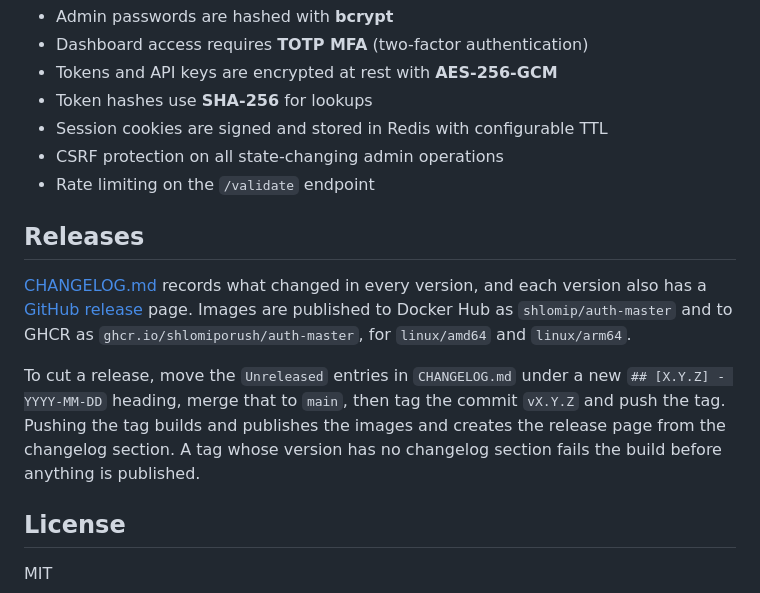
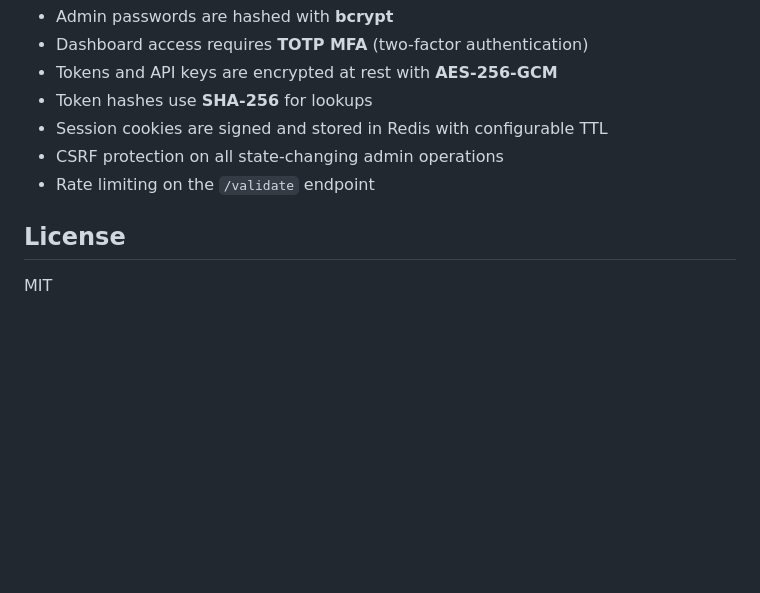
Before and after one commit to ShlomiPorush/auth-master, a Markdown page: README.md, the part around the change. GitHub-like rendering; blank space fills up the shorter version.

Commit message:
Drop the README releases section
The changelog sits at the repository root and the workflow enforces it.
A separate prose description of the process added nothing.

```diff
--- a/README.md
+++ b/README.md
@@ -83,19 +83,6 @@ See [API.md](API.md) for the full REST API reference.
 - CSRF protection on all state-changing admin operations
 - Rate limiting on the `/validate` endpoint
 
-## Releases
-
-[CHANGELOG.md](CHANGELOG.md) records what changed in every version, and each
-version also has a [GitHub release](../../releases) page. Images are published
-to Docker Hub as `shlomip/auth-master` and to GHCR as
-`ghcr.io/shlomiporush/auth-master`, for `linux/amd64` and `linux/arm64`.
-
-To cut a release, move the `Unreleased` entries in `CHANGELOG.md` under a new
-`## [X.Y.Z] - YYYY-MM-DD` heading, merge that to `main`, then tag the commit
-`vX.Y.Z` and push the tag. Pushing the tag builds and publishes the images and
-creates the release page from the changelog section. A tag whose version has no
-changelog section fails the build before anything is published.
-
 ## License
 
 MIT
```
